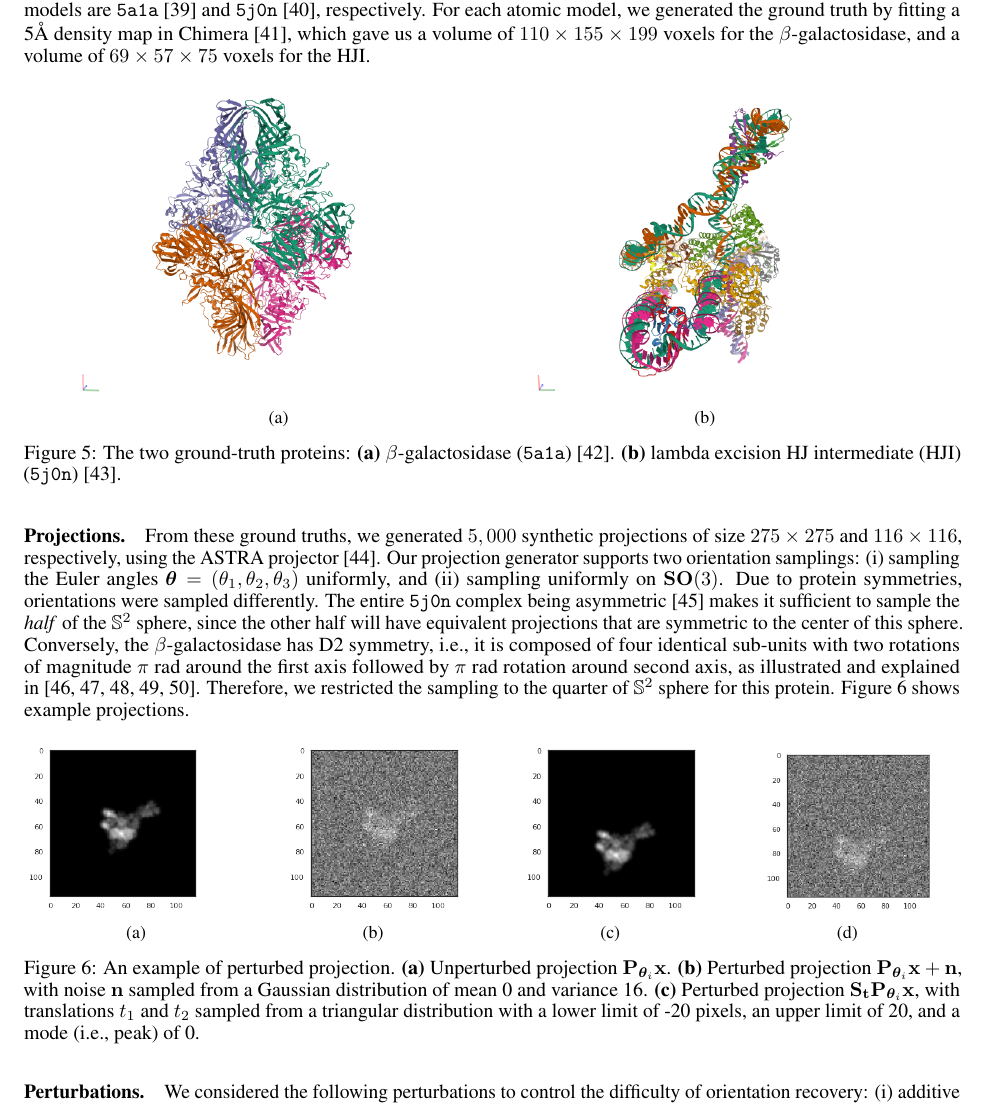
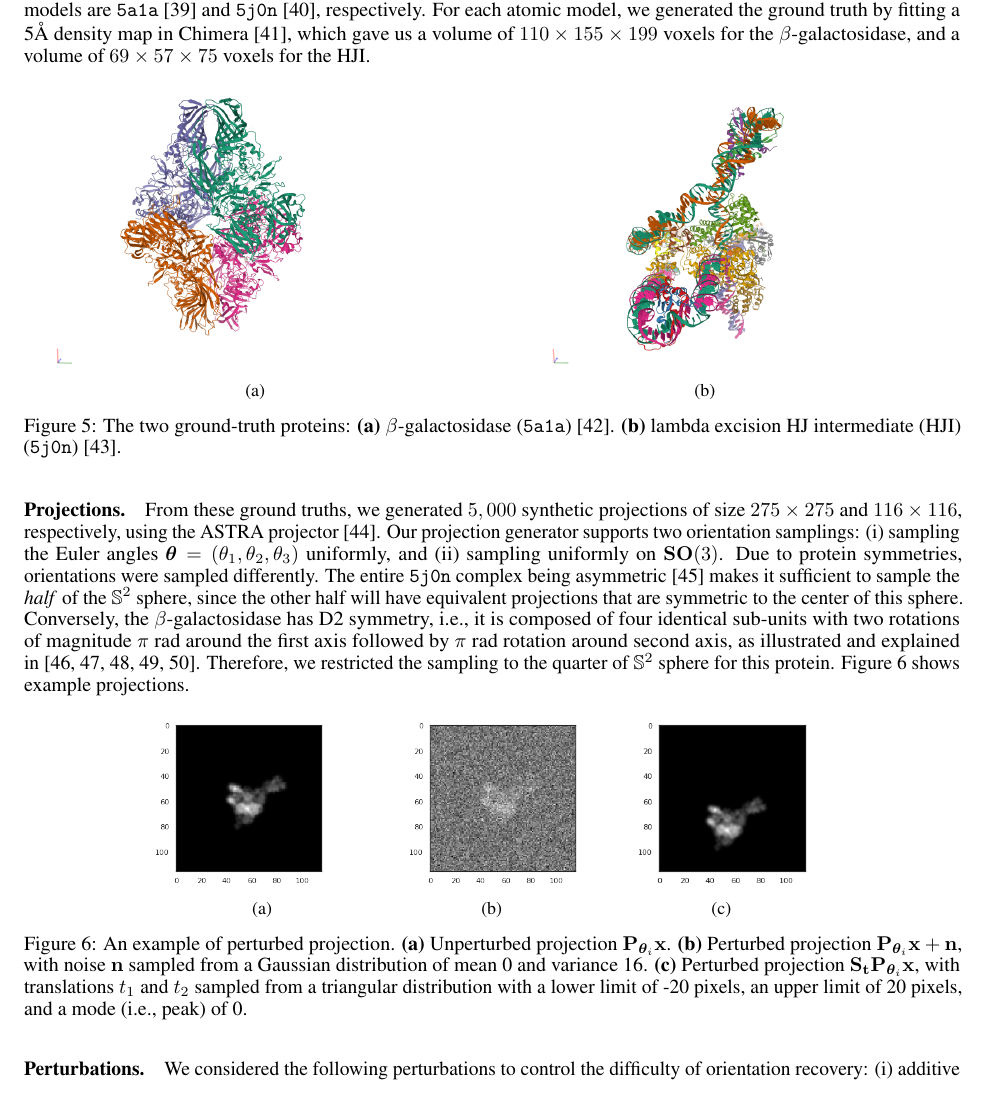
Before and after one commit to mdeff/paper-cryoem-orientation-recovery, a LaTeX paper (main.tex, which reads sections/3_results.tex): part of page 6 of 19, cut so that both start at the same text. Compiled offline with pdfLaTeX.

Commit message:
Update on Overleaf.

```diff
--- a/sections/3_results.tex
+++ b/sections/3_results.tex
@@ -18,16 +18,16 @@ For each atomic model, we generated the ground truth by fitting a 5\AA\ density
 \begin{figure}[ht!]
     \centering
     \begin{subfigure}[b]{0.45\textwidth}
-        \includegraphics[height=5.5cm]{figures/5a1a_pdb.png}
+        \includegraphics[height=5cm]{figures/5a1a_pdb.png}
         \caption{}
     \end{subfigure}
     %\hfill
-    \begin{subfigure}[b]{0.45\textwidth}
+    %\hspace{0.5em}
+    \begin{subfigure}[b]{0.5\textwidth}
     \centering
-        \includegraphics[height=5.5cm]{figures/5j0n_pdb.png}
+        \includegraphics[height=5cm]{figures/5j0n_pdb.png}
         \caption{}
     \end{subfigure}
-
     \caption{%
         The two ground-truth proteins:
         \textbf{(a)} $\beta$-galactosidase (\texttt{5a1a})~\cite{5a1a_pdb}.
@@ -52,29 +52,26 @@ Therefore, we restricted the sampling to the quarter of $\mathbb{S}^2$ sphere fo
         \includegraphics[height=3cm]{figures/5j0n_noise0}
         \caption{}
     \end{subfigure}
-    \hfill
+    %\hfill
+    %\hspace{1.5em}%
     \begin{subfigure}[b]{0.24\textwidth}
     \centering
         \includegraphics[height=3cm]{figures/5j0n_noise16}
         \caption{}
     \end{subfigure}
-    \hfill
+    %\hfill
+    %\hspace{1.5em}%
     \begin{subfigure}[b]{0.24\textwidth}
     \centering
         \includegraphics[height=3cm]{figures/5j0n_translated}
         \caption{}
     \end{subfigure}
-    \hfill
-    \begin{subfigure}[b]{0.24\textwidth}
-    \centering
-        \includegraphics[height=3cm]{figures/5j0n_noise16_translated}
-        \caption{}
-    \end{subfigure}
+
     \caption{%
         An example of perturbed projection.
         \textbf{(a)} Unperturbed projection $\mathbf{P}_{\bth_i} \mathbf{x}$.
         \textbf{(b)} Perturbed projection $\mathbf{P}_{\bth_i} \mathbf{x} + \mathbf{n}$, with noise $\mathbf{n}$ sampled from a Gaussian distribution of mean 0 and variance 16.
-        \textbf{(c)} Perturbed projection $\mathbf{S}_{\mathbf{t}} \mathbf{P}_{\bth_i} \mathbf{x}$, with translations $t_1$ and $t_2$ sampled from a triangular distribution with a lower limit of -20 pixels, an upper limit of 20, and a mode (i.e., peak) of 0.
+        \textbf{(c)} Perturbed projection $\mathbf{S}_{\mathbf{t}} \mathbf{P}_{\bth_i} \mathbf{x}$, with translations $t_1$ and $t_2$ sampled from a triangular distribution with a lower limit of -20 pixels, an upper limit of 20 pixels, and a mode (i.e., peak) of 0.
     }\label{fig:different-projections}
 \end{figure}
 
```
